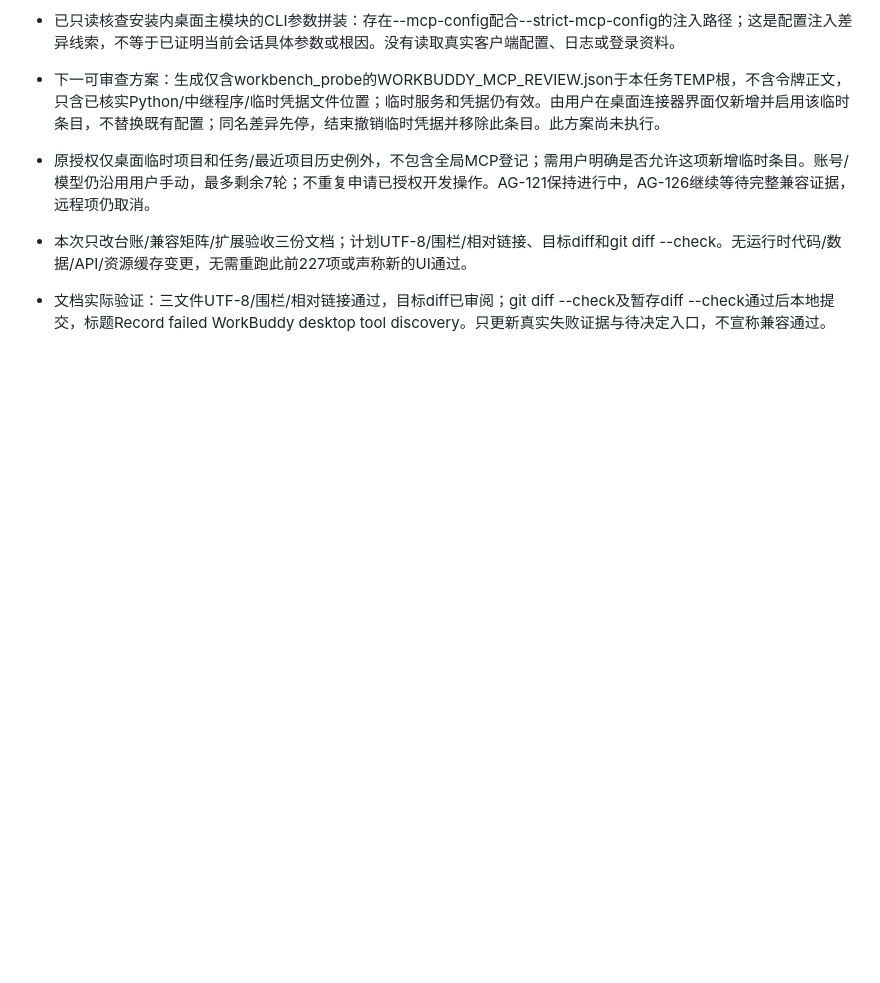
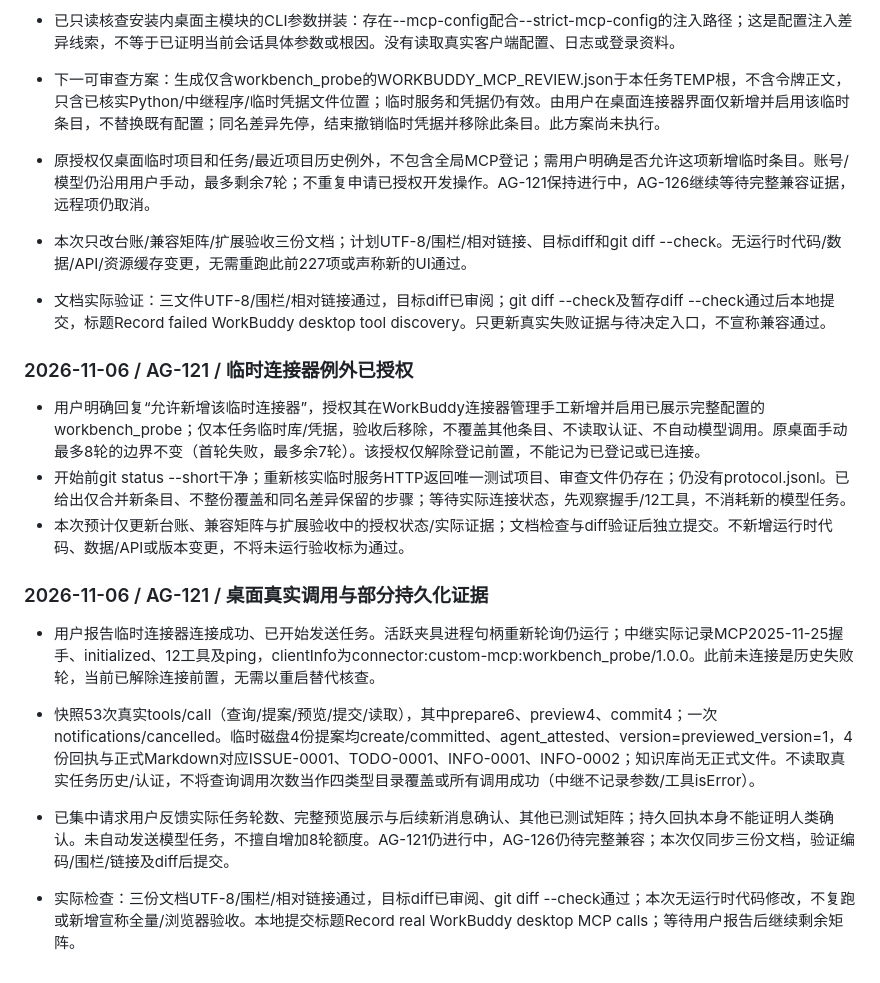
Before and after one commit to odd24/workbench-prototype, a Markdown page: docs/AI_AGENT_PROGRESS.md, the part around the change. Drawn GitHub-style; blank space fills up the shorter version.

Commit message:
Record real WorkBuddy desktop MCP calls

```diff
--- a/docs/AI_AGENT_PROGRESS.md
+++ b/docs/AI_AGENT_PROGRESS.md
@@ -583,3 +583,17 @@
 - 本次只改台账/兼容矩阵/扩展验收三份文档；计划UTF-8/围栏/相对链接、目标diff和git diff --check。无运行时代码/数据/API/资源缓存变更，无需重跑此前227项或声称新的UI通过。
 
 - 文档实际验证：三文件UTF-8/围栏/相对链接通过，目标diff已审阅；git diff --check及暂存diff --check通过后本地提交，标题Record failed WorkBuddy desktop tool discovery。只更新真实失败证据与待决定入口，不宣称兼容通过。
+
+### 2026-11-06 / AG-121 / 临时连接器例外已授权
+
+- 用户明确回复“允许新增该临时连接器”，授权其在WorkBuddy连接器管理手工新增并启用已展示完整配置的workbench_probe；仅本任务临时库/凭据，验收后移除，不覆盖其他条目、不读取认证、不自动模型调用。原桌面手动最多8轮的边界不变（首轮失败，最多余7轮）。该授权仅解除登记前置，不能记为已登记或已连接。
+- 开始前git status --short干净；重新核实临时服务HTTP返回唯一测试项目、审查文件仍存在；仍没有protocol.jsonl。已给出仅合并新条目、不整份覆盖和同名差异保留的步骤；等待实际连接状态，先观察握手/12工具，不消耗新的模型任务。
+- 本次预计仅更新台账、兼容矩阵与扩展验收中的授权状态/实际证据；文档检查与diff验证后独立提交。不新增运行时代码、数据/API或版本变更，不将未运行验收标为通过。
+
+### 2026-11-06 / AG-121 / 桌面真实调用与部分持久化证据
+
+- 用户报告临时连接器连接成功、已开始发送任务。活跃夹具进程句柄重新轮询仍运行；中继实际记录MCP2025-11-25握手、initialized、12工具及ping，clientInfo为connector:custom-mcp:workbench_probe/1.0.0。此前未连接是历史失败轮，当前已解除连接前置，无需以重启替代核查。
+- 快照53次真实tools/call（查询/提案/预览/提交/读取），其中prepare6、preview4、commit4；一次notifications/cancelled。临时磁盘4份提案均create/committed、agent_attested、version=previewed_version=1，4份回执与正式Markdown对应ISSUE-0001、TODO-0001、INFO-0001、INFO-0002；知识库尚无正式文件。不读取真实任务历史/认证，不将查询调用次数当作四类型目录覆盖或所有调用成功（中继不记录参数/工具isError）。
+- 已集中请求用户反馈实际任务轮数、完整预览展示与后续新消息确认、其他已测试矩阵；持久回执本身不能证明人类确认。未自动发送模型任务，不擅自增加8轮额度。AG-121仍进行中，AG-126仍待完整兼容；本次仅同步三份文档，验证编码/围栏/链接及diff后提交。
+
+- 实际检查：三份文档UTF-8/围栏/相对链接通过，目标diff已审阅、git diff --check通过；本次无运行时代码修改，不复跑或新增宣称全量/浏览器验收。本地提交标题Record real WorkBuddy desktop MCP calls；等待用户报告后继续剩余矩阵。
```
Also changed, not shown: docs/AGENT_CLIENT_COMPATIBILITY.md (+6 -2 lines), docs/AI_AGENT_EXTENSION_ACCEPTANCE.md (+4 -0 lines).
